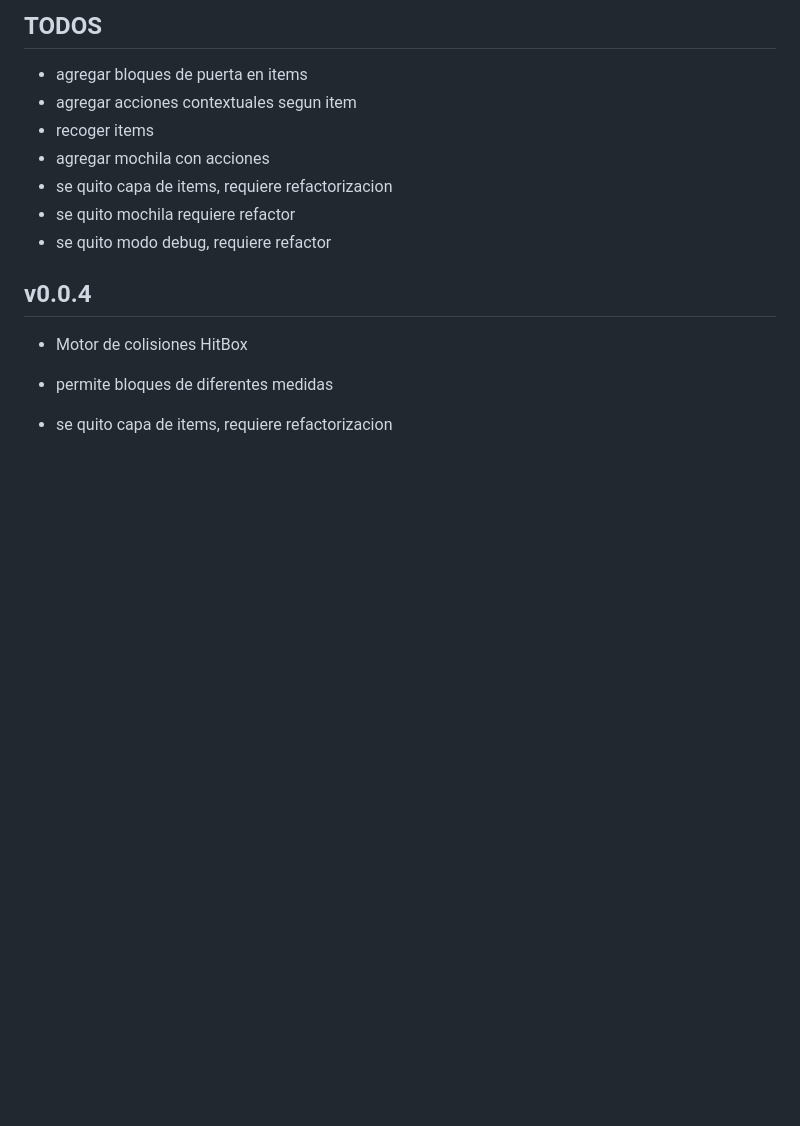
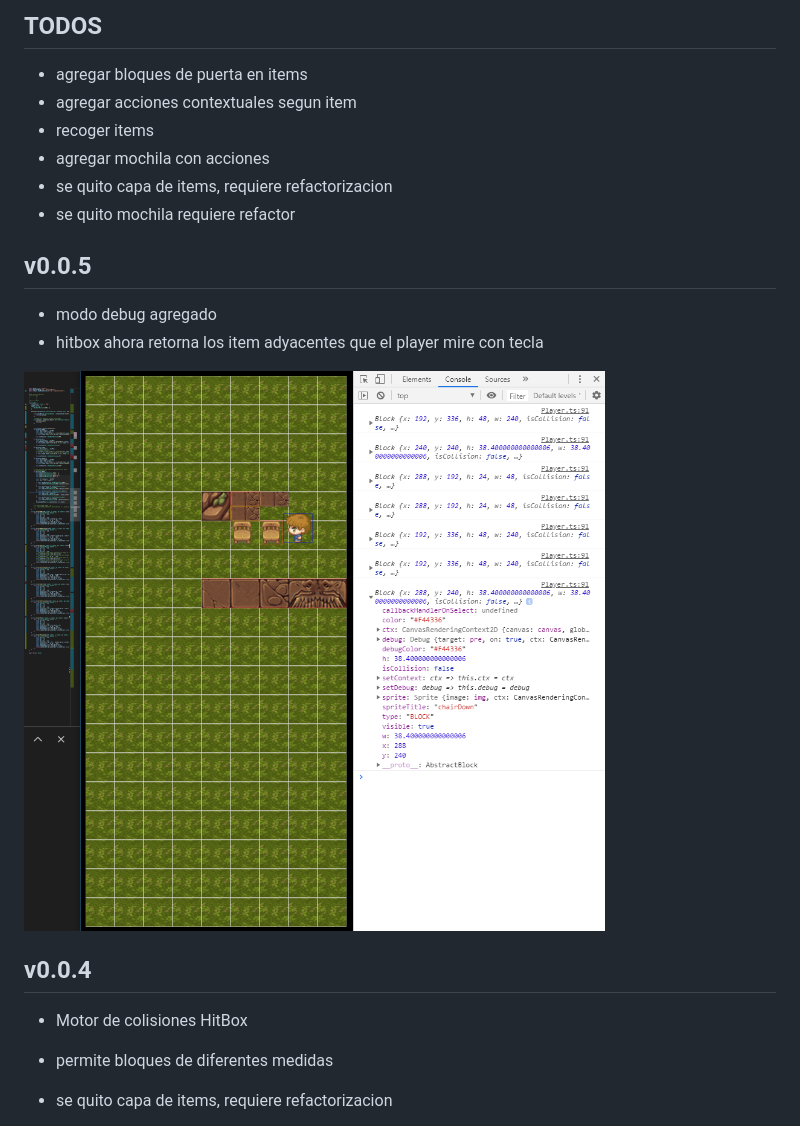
Before and after one commit to docentedev/game, a Markdown page: README.md, the part around the change. Drawn GitHub-style; pictures changed too: doc/game_v0.0.5.png (added); blank space fills up the shorter version.

Commit message:
feat: block action collision and debug mode

```diff
--- a/README.md
+++ b/README.md
@@ -8,7 +8,13 @@
 - agregar mochila con acciones
 - se quito capa de items, requiere refactorizacion
 - se quito mochila requiere refactor
-- se quito modo debug, requiere refactor
+
+## v0.0.5
+
+- modo debug agregado
+- hitbox ahora retorna los item adyacentes que el player mire con tecla <m>
+
+![game_v0.0.5.png](./doc/game_v0.0.5.png)
 
 ## v0.0.4
 
```
Also changed, not shown: 10 other files.
